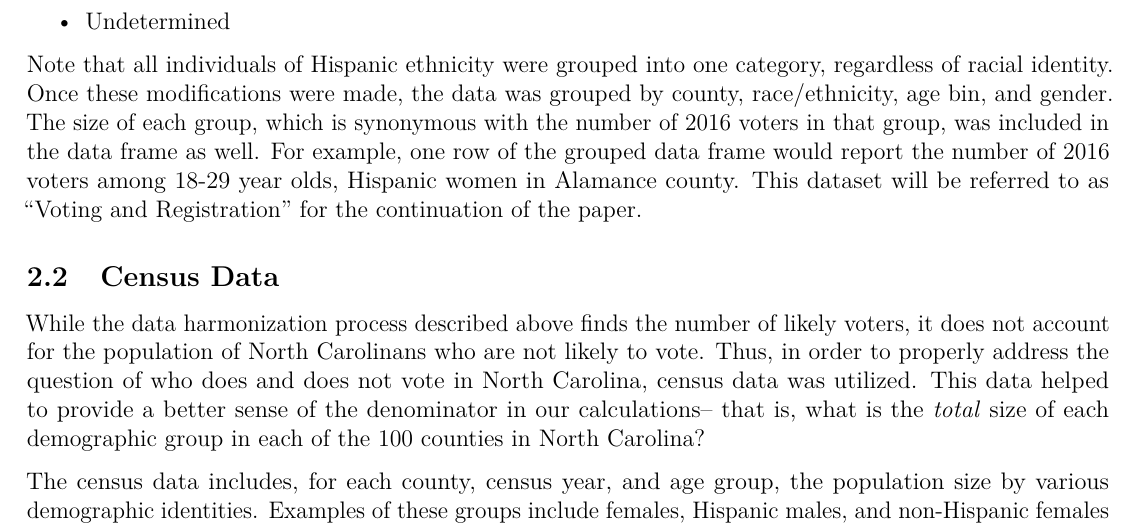
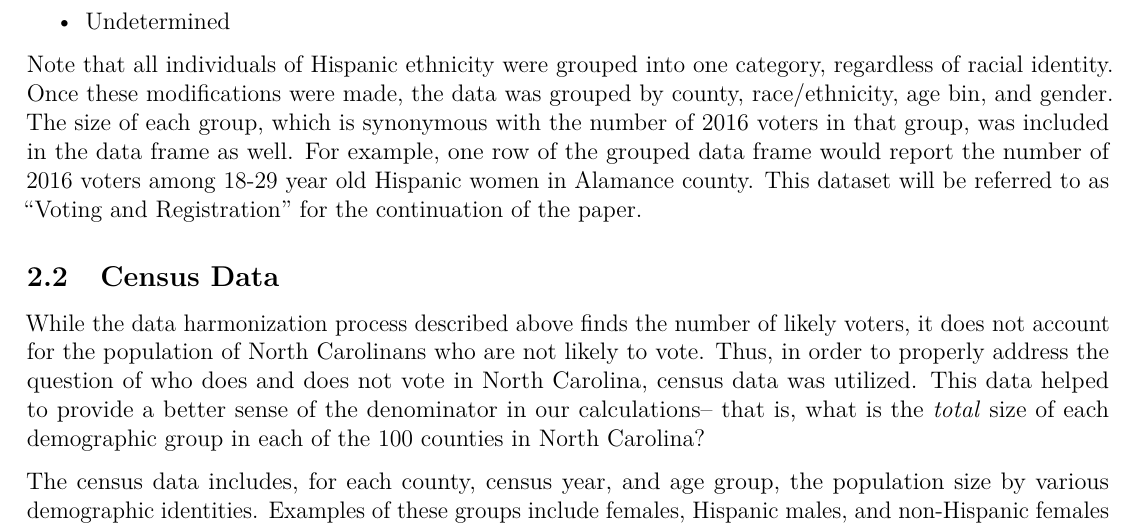
Before and after one commit to anna-dwish/election, an R Markdown document (CS3_Who_Votes_Report_Ethan_Malavi_Steven_Anna.Rmd): part of page 3 of 10, cut so that both start at the same text. Rendered offline with R 4.5, knitr and Pandoc, then LaTeX, with nearby package versions; some code elsewhere in the file could not run offline.

Commit message:
small change

```diff
--- a/CS3_Who_Votes_Report_Ethan_Malavi_Steven_Anna.Rmd
+++ b/CS3_Who_Votes_Report_Ethan_Malavi_Steven_Anna.Rmd
@@ -136,7 +136,7 @@ In addition, the individual race and ethnic identities were combined into a race
 * Non Hispanic Native Hawaiian or Pacific Islander
 * Undetermined
 
-Note that all individuals of Hispanic ethnicity were grouped into one category, regardless of racial identity. Once these modifications were made, the data was grouped by county, race/ethnicity, age bin, and gender. The size of each group, which is synonymous with the number of 2016 voters in that group, was included in the data frame as well. For example, one row of the grouped data frame would report the number of 2016 voters among 18-29 year olds, Hispanic women in Alamance county. This dataset will be referred to as “Voting and Registration” for the continuation of the paper.
+Note that all individuals of Hispanic ethnicity were grouped into one category, regardless of racial identity. Once these modifications were made, the data was grouped by county, race/ethnicity, age bin, and gender. The size of each group, which is synonymous with the number of 2016 voters in that group, was included in the data frame as well. For example, one row of the grouped data frame would report the number of 2016 voters among 18-29 year old Hispanic women in Alamance county. This dataset will be referred to as “Voting and Registration” for the continuation of the paper.
 
 ## Census Data
 
```
